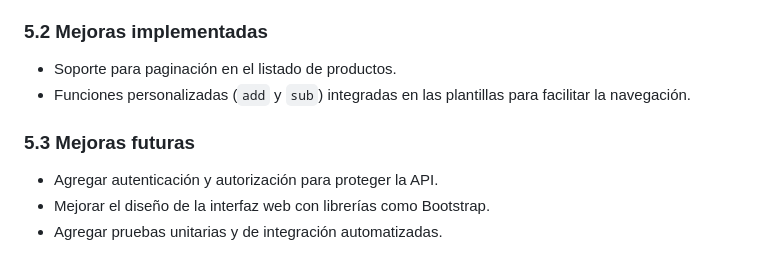
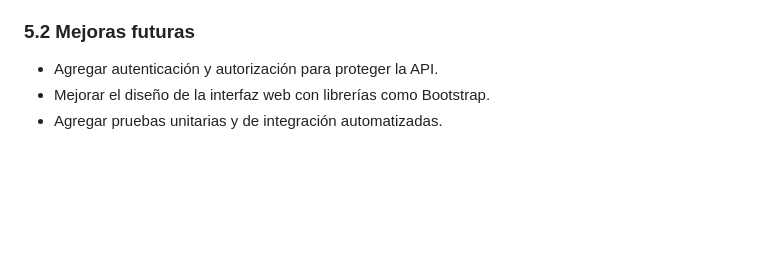
Before and after one commit to jesus2307/Final-Project-Go, a Markdown page: README.md, the part around the change. Drawn GitHub-style; blank space fills up the shorter version.

```diff
--- a/README.md
+++ b/README.md
@@ -125,11 +125,7 @@ Para implementar el proyecto en un servidor:
   - `quantity`: Cantidad disponible.
   - `category`: Categoría del producto.
 
-### 5.2 Mejoras implementadas
-- Soporte para paginación en el listado de productos.
-- Funciones personalizadas (`add` y `sub`) integradas en las plantillas para facilitar la navegación.
-
-### 5.3 Mejoras futuras
+### 5.2 Mejoras futuras
 - Agregar autenticación y autorización para proteger la API.
 - Mejorar el diseño de la interfaz web con librerías como Bootstrap.
 - Agregar pruebas unitarias y de integración automatizadas.
```
